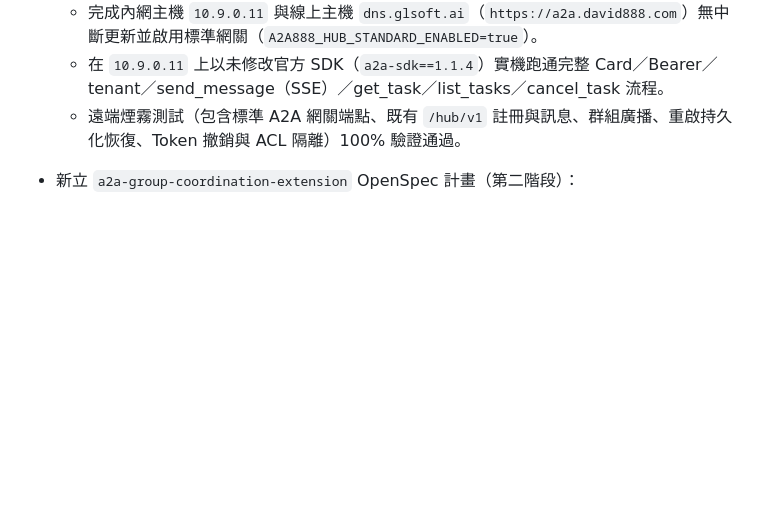
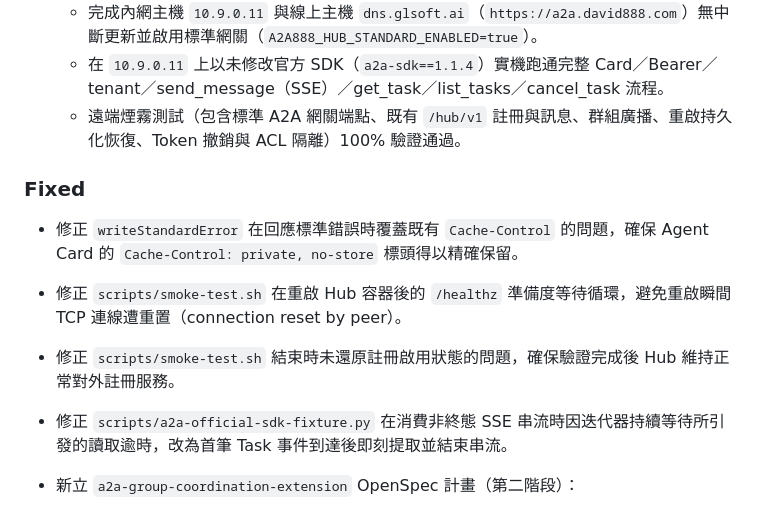
Before and after one commit to tbdavid2019/888a2a-lite, a Markdown page: CHANGELOG.md, the part around the change. Drawn GitHub-style; blank space fills up the shorter version.

```diff
--- a/CHANGELOG.md
+++ b/CHANGELOG.md
@@ -10,6 +10,13 @@
   - 完成內網主機 `10.9.0.11` 與線上主機 `dns.glsoft.ai`（`https://a2a.david888.com`）無中斷更新並啟用標準網關（`A2A888_HUB_STANDARD_ENABLED=true`）。
   - 在 `10.9.0.11` 上以未修改官方 SDK（`a2a-sdk==1.1.4`）實機跑通完整 Card／Bearer／tenant／send_message（SSE）／get_task／list_tasks／cancel_task 流程。
   - 遠端煙霧測試（包含標準 A2A 網關端點、既有 `/hub/v1` 註冊與訊息、群組廣播、重啟持久化恢復、Token 撤銷與 ACL 隔離）100% 驗證通過。
+
+### Fixed
+
+- 修正 `writeStandardError` 在回應標準錯誤時覆蓋既有 `Cache-Control` 的問題，確保 Agent Card 的 `Cache-Control: private, no-store` 標頭得以精確保留。
+- 修正 `scripts/smoke-test.sh` 在重啟 Hub 容器後的 `/healthz` 準備度等待循環，避免重啟瞬間 TCP 連線遭重置（connection reset by peer）。
+- 修正 `scripts/smoke-test.sh` 結束時未還原註冊啟用狀態的問題，確保驗證完成後 Hub 維持正常對外註冊服務。
+- 修正 `scripts/a2a-official-sdk-fixture.py` 在消費非終態 SSE 串流時因迭代器持續等待所引發的讀取逾時，改為首筆 Task 事件到達後即刻提取並結束串流。
 
 
 - 新立 `a2a-group-coordination-extension` OpenSpec 計畫（第二階段）：
```
Also changed, not shown: README.md (+29 -17 lines).
